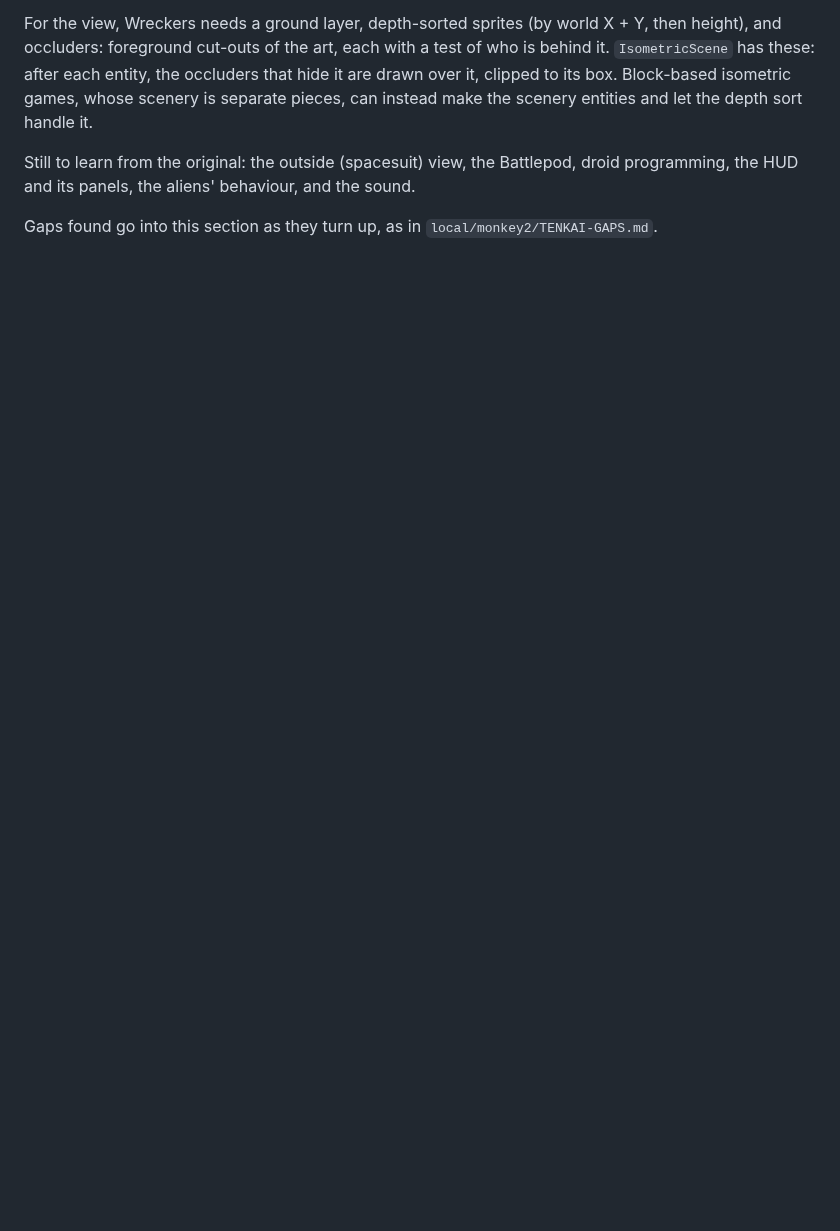
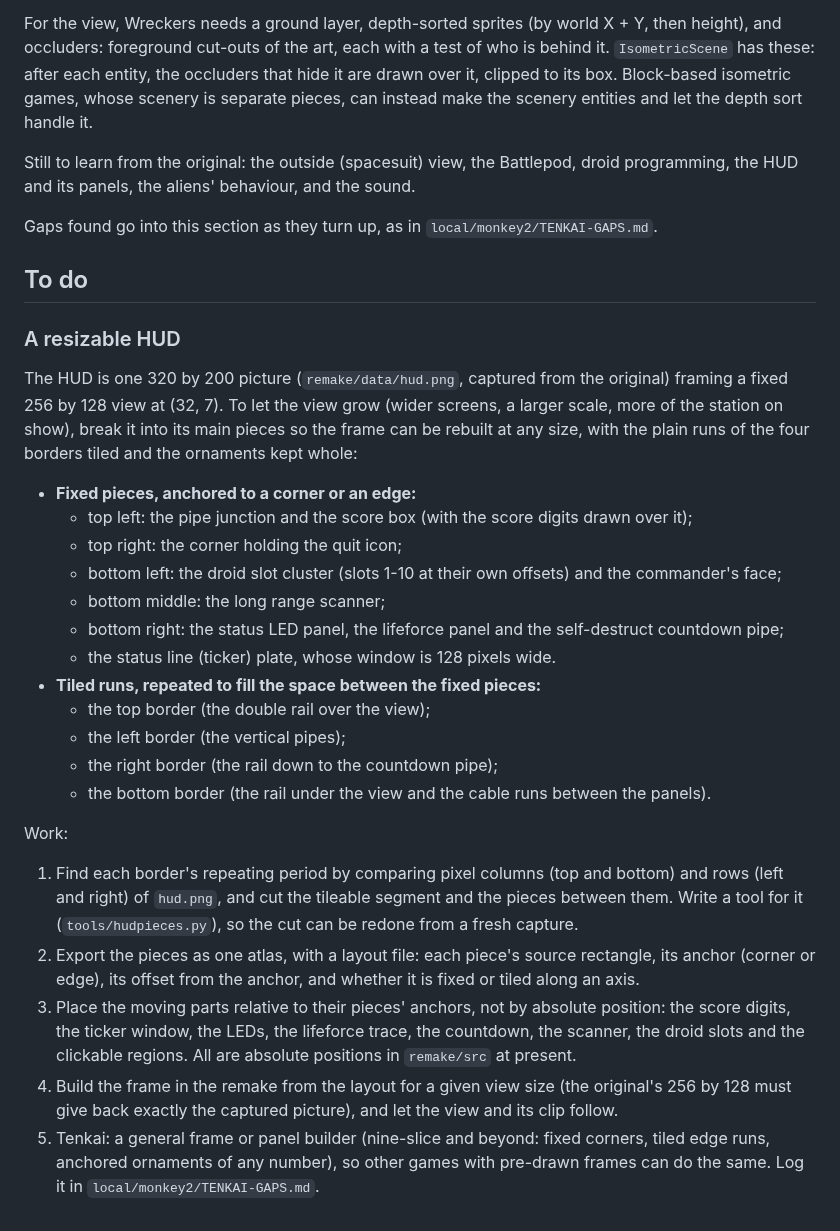
Before and after one commit to tomdionysus/tenkai, a Markdown page: TODO/03d-wreckers.md, the part around the change. Rendered like a GitHub page; blank space fills up the shorter version.

Commit message:
Wreckers TODO: a resizable HUD, cut into fixed pieces and tiled border runs

```diff
--- a/TODO/03d-wreckers.md
+++ b/TODO/03d-wreckers.md
@@ -410,3 +410,41 @@ Still to learn from the original: the outside (spacesuit) view, the Battlepod, d
 its panels, the aliens' behaviour, and the sound.
 
 Gaps found go into this section as they turn up, as in `local/monkey2/TENKAI-GAPS.md`.
+
+## To do
+
+### A resizable HUD
+
+The HUD is one 320 by 200 picture (`remake/data/hud.png`, captured from the original) framing a fixed 256 by
+128 view at (32, 7). To let the view grow (wider screens, a larger scale, more of the station on show), break
+it into its main pieces so the frame can be rebuilt at any size, with the plain runs of the four borders tiled
+and the ornaments kept whole:
+
+- **Fixed pieces, anchored to a corner or an edge:**
+  - top left: the pipe junction and the score box (with the score digits drawn over it);
+  - top right: the corner holding the quit icon;
+  - bottom left: the droid slot cluster (slots 1-10 at their own offsets) and the commander's face;
+  - bottom middle: the long range scanner;
+  - bottom right: the status LED panel, the lifeforce panel and the self-destruct countdown pipe;
+  - the status line (ticker) plate, whose window is 128 pixels wide.
+- **Tiled runs, repeated to fill the space between the fixed pieces:**
+  - the top border (the double rail over the view);
+  - the left border (the vertical pipes);
+  - the right border (the rail down to the countdown pipe);
+  - the bottom border (the rail under the view and the cable runs between the panels).
+
+Work:
+
+1. Find each border's repeating period by comparing pixel columns (top and bottom) and rows (left and right)
+   of `hud.png`, and cut the tileable segment and the pieces between them. Write a tool for it
+   (`tools/hudpieces.py`), so the cut can be redone from a fresh capture.
+2. Export the pieces as one atlas, with a layout file: each piece's source rectangle, its anchor (corner or
+   edge), its offset from the anchor, and whether it is fixed or tiled along an axis.
+3. Place the moving parts relative to their pieces' anchors, not by absolute position: the score digits, the
+   ticker window, the LEDs, the lifeforce trace, the countdown, the scanner, the droid slots and the clickable
+   regions. All are absolute positions in `remake/src` at present.
+4. Build the frame in the remake from the layout for a given view size (the original's 256 by 128 must give
+   back exactly the captured picture), and let the view and its clip follow.
+5. Tenkai: a general frame or panel builder (nine-slice and beyond: fixed corners, tiled edge runs, anchored
+   ornaments of any number), so other games with pre-drawn frames can do the same. Log it in
+   `local/monkey2/TENKAI-GAPS.md`.
```
